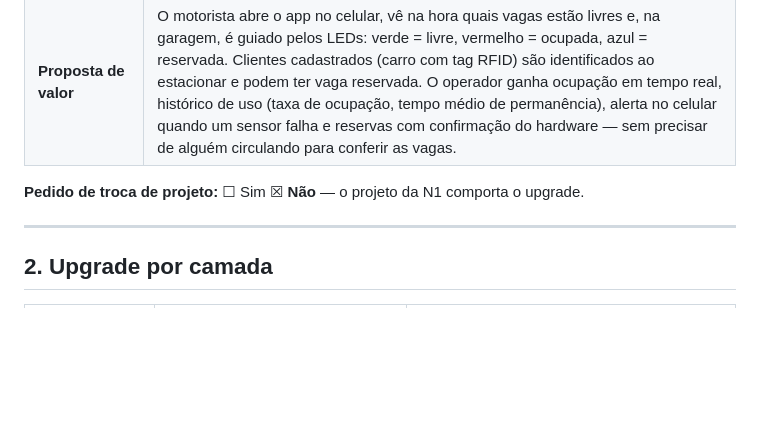
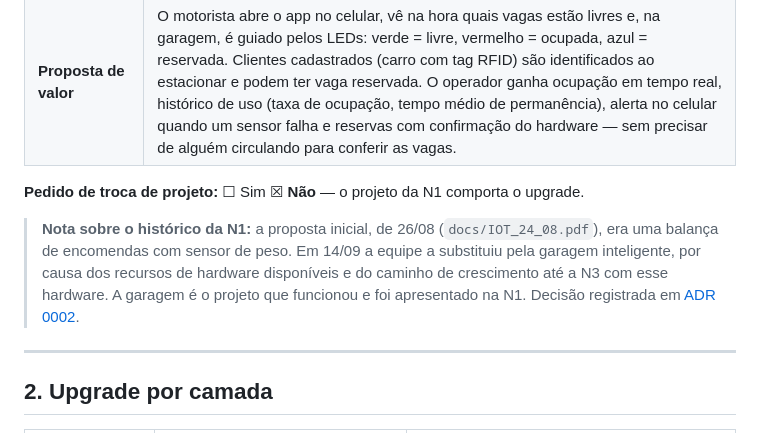
Before and after one commit to VynicyusCandido/iotHorangoTango, a Markdown page: docs/CP12.md, the part around the change. Drawn GitHub-style; blank space fills up the shorter version.

```diff
--- a/docs/CP12.md
+++ b/docs/CP12.md
@@ -25,6 +25,14 @@ Prof. Edson Vaz Lopes
 | **Proposta de valor** | O motorista abre o app no celular, vê na hora quais vagas estão livres e, na garagem, é guiado pelos LEDs: verde = livre, vermelho = ocupada, azul = reservada. Clientes cadastrados (carro com tag RFID) são identificados ao estacionar e podem ter vaga reservada. O operador ganha ocupação em tempo real, histórico de uso (taxa de ocupação, tempo médio de permanência), alerta no celular quando um sensor falha e reservas com confirmação do hardware — sem precisar de alguém circulando para conferir as vagas. |
 
 **Pedido de troca de projeto:** ☐ Sim ☒ **Não** — o projeto da N1 comporta o upgrade.
+
+> **Nota sobre o histórico da N1:** a proposta inicial, de 26/08
+> (`docs/IOT_24_08.pdf`), era uma balança de encomendas com sensor de
+> peso. Em 14/09 a equipe a substituiu pela garagem inteligente, por
+> causa dos recursos de hardware disponíveis e do caminho de
+> crescimento até a N3 com esse hardware. A garagem é o projeto que
+> funcionou e foi apresentado na N1. Decisão registrada em
+> [ADR 0002](adr/0002-troca-sensor-de-peso-por-garagem.md).
 
 ---
 
```
Also changed, not shown: docs/adr/0002-troca-sensor-de-peso-por-garagem.md (added, +90 -0 lines).
